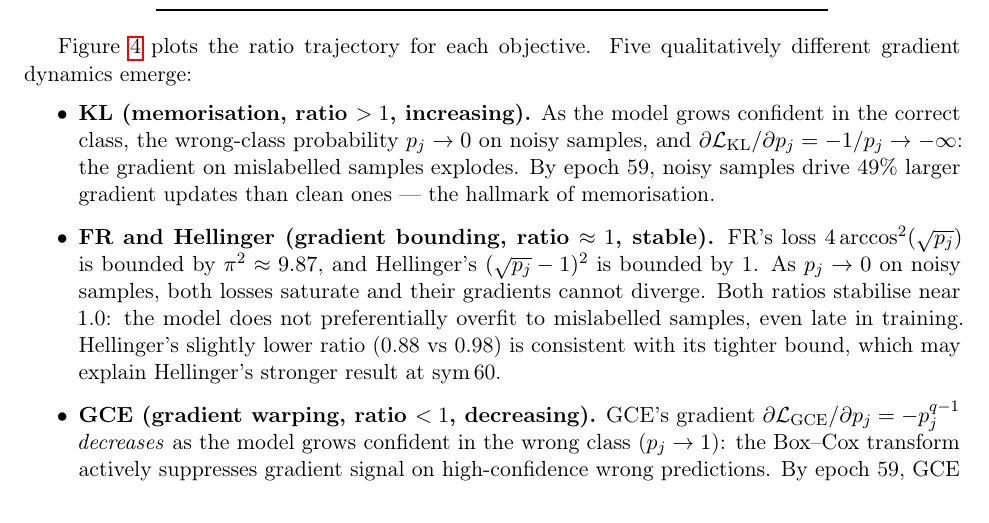
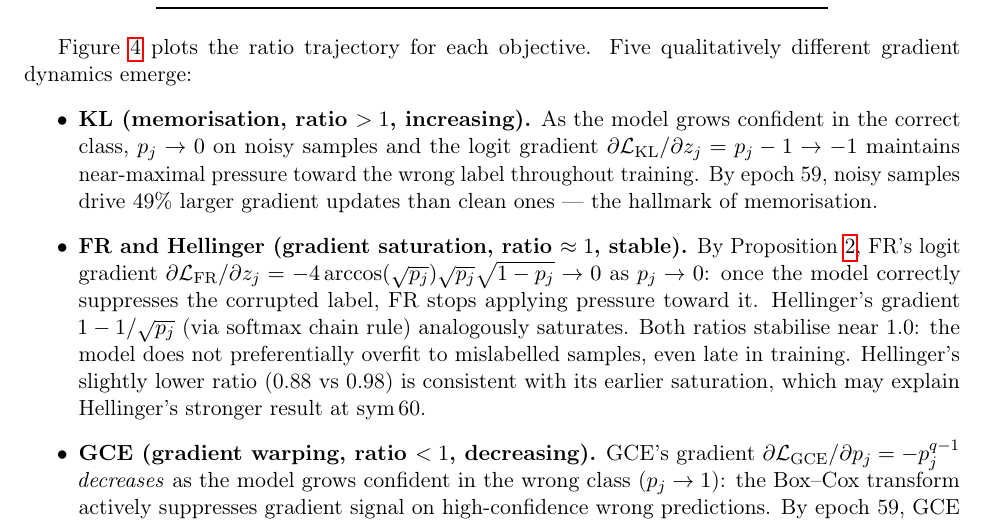
Before and after one commit to mbottoni/fisher-rao-ml, a LaTeX paper (reports/fr_noisy_labels.tex): part of page 12 of 19, cut so that both start at the same text. Compiled offline with pdfLaTeX.

Commit message:
fr_noisy_labels: update Discussion to reference Prop 2 and fix KL gradient
KL gradient bullet: was incorrectly implying the logit gradient diverges
(-1/p_j → -∞). Fixed to show the correct logit gradient p_j - 1 → -1
(bounded at -1, maintains constant pressure — which is the actual issue).

FR/Hellinger bullet: now formally references Proposition 2 (gradient
saturation) and correctly describes the mechanism via the logit gradient
formula, with "gradient saturation" replacing "gradient bounding".
Also corrects Hellinger's claimed gradient (saturation, not simple bound).

```diff
--- a/reports/fr_noisy_labels.tex
+++ b/reports/fr_noisy_labels.tex
@@ -778,21 +778,23 @@ Figure~\ref{fig:grad_ratio} plots the ratio trajectory for each objective.
 Five qualitatively different gradient dynamics emerge:
 \begin{itemize}
   \item \textbf{KL (memorisation, ratio $> 1$, increasing).}
-    As the model grows confident in the correct class, the wrong-class probability
-    $p_j \to 0$ on noisy samples, and $\partial \mathcal{L}_\mathrm{KL}/\partial p_j =
-    -1/p_j \to -\infty$: the gradient on mislabelled samples explodes.
+    As the model grows confident in the correct class, $p_j \to 0$ on noisy samples
+    and the logit gradient $\partial \mathcal{L}_\mathrm{KL}/\partial z_j = p_j - 1
+    \to -1$ maintains near-maximal pressure toward the wrong label throughout training.
     By epoch 59, noisy samples drive 49\% larger gradient updates than clean ones —
     the hallmark of memorisation.
 
-  \item \textbf{FR and Hellinger (gradient bounding, ratio $\approx 1$, stable).}
-    FR's loss $4\arccos^2(\sqrt{p_j})$ is bounded by $\pi^2 \approx 9.87$, and
-    Hellinger's $(\sqrt{p_j} - 1)^2$ is bounded by 1.
-    As $p_j \to 0$ on noisy samples, both losses saturate and their gradients cannot
-    diverge.
+  \item \textbf{FR and Hellinger (gradient saturation, ratio $\approx 1$, stable).}
+    By Proposition~\ref{prop:grad_saturation}, FR's logit gradient
+    $\partial \mathcal{L}_\mathrm{FR}/\partial z_j =
+    -4\arccos(\sqrt{p_j})\sqrt{p_j}\sqrt{1-p_j} \to 0$ as $p_j \to 0$:
+    once the model correctly suppresses the corrupted label, FR stops applying
+    pressure toward it.
+    Hellinger's gradient $1 - 1/\sqrt{p_j}$ (via softmax chain rule) analogously saturates.
     Both ratios stabilise near 1.0: the model does not preferentially overfit to
     mislabelled samples, even late in training.
-    Hellinger's slightly lower ratio (0.88 vs 0.98) is consistent with its tighter
-    bound, which may explain Hellinger's stronger result at sym\,60.
+    Hellinger's slightly lower ratio (0.88 vs 0.98) is consistent with its earlier
+    saturation, which may explain Hellinger's stronger result at sym\,60.
 
   \item \textbf{GCE (gradient warping, ratio $< 1$, decreasing).}
     GCE's gradient $\partial \mathcal{L}_\mathrm{GCE}/\partial p_j =
```
